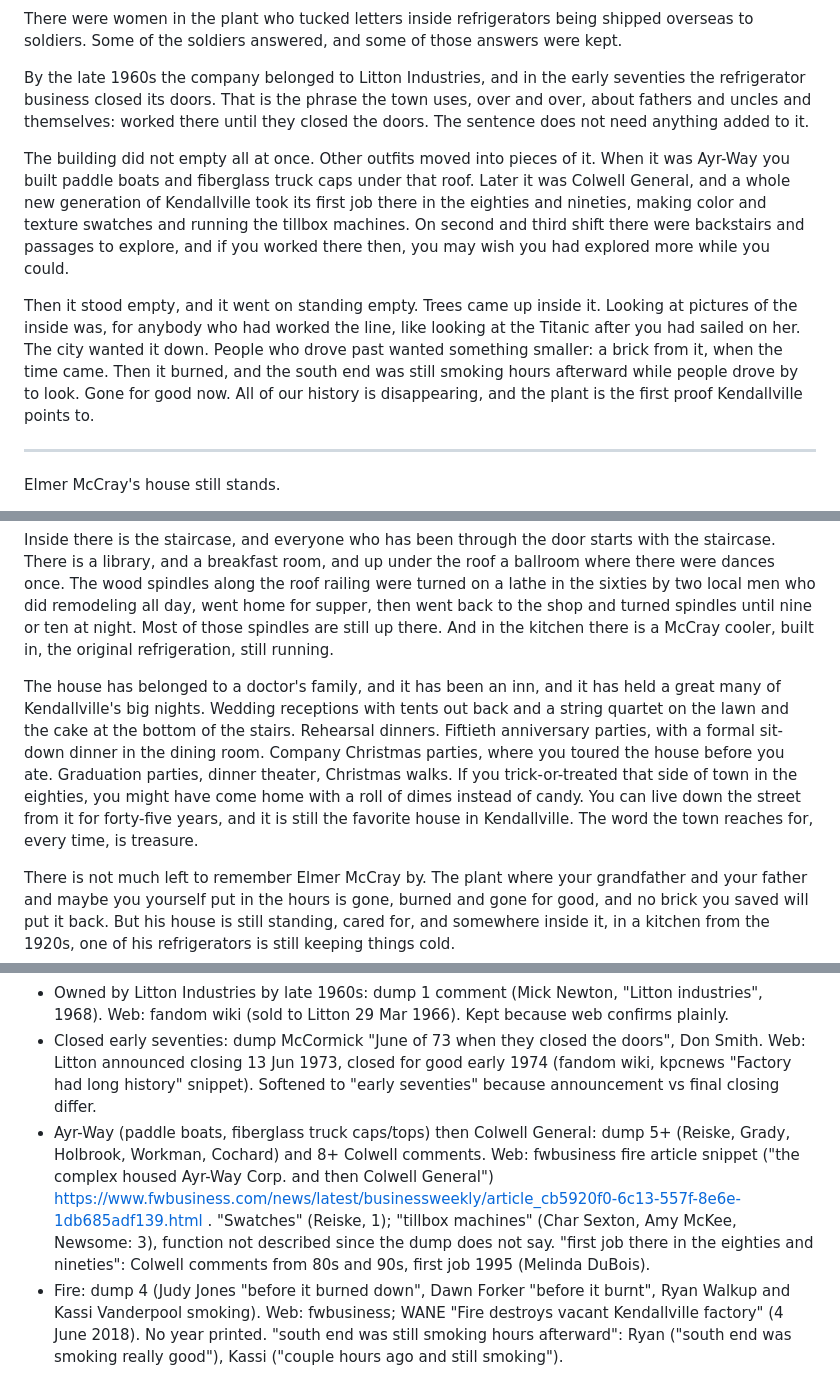
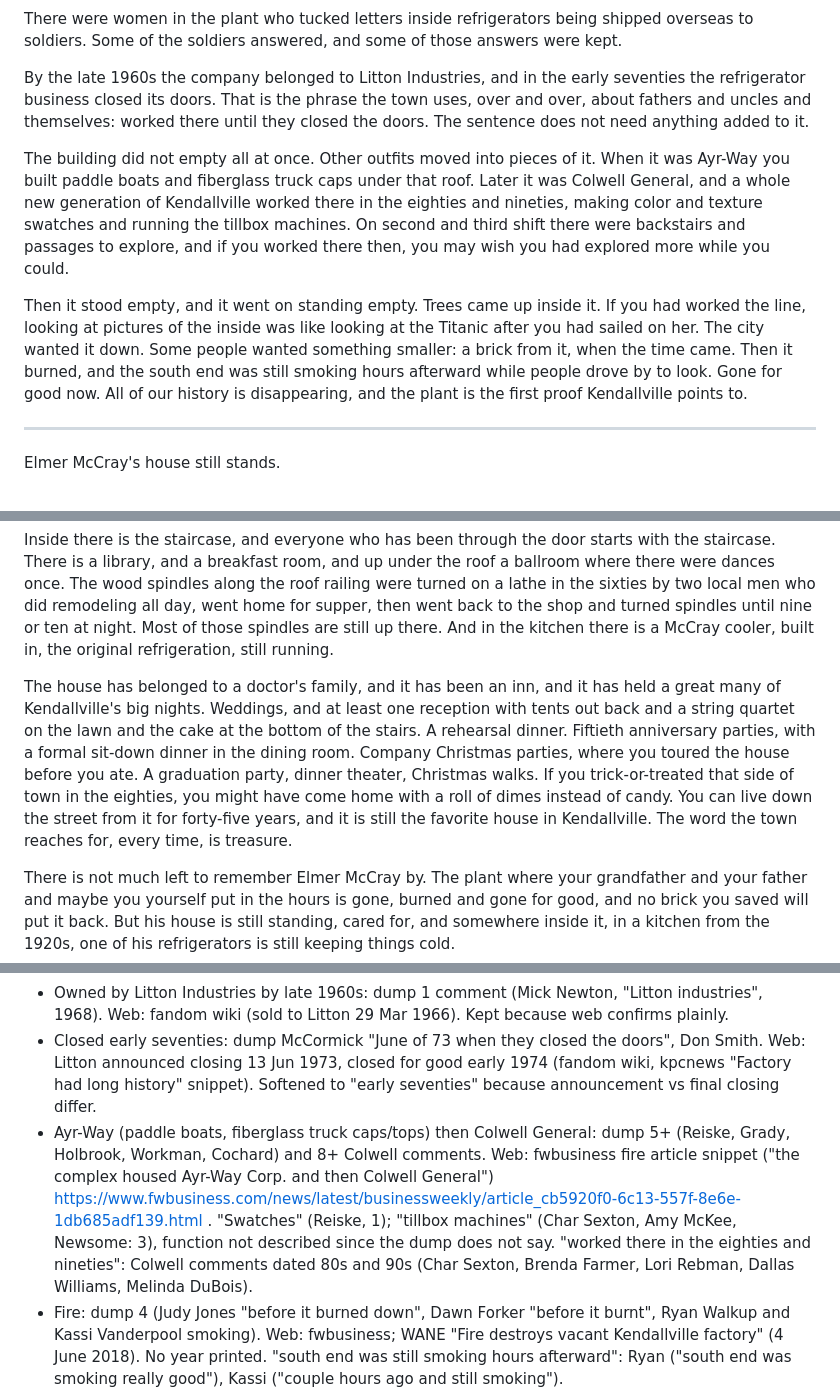
Before and after one commit to thelennyable/golf-app, a Markdown page: kendallville-book/chapters/kendallville-mccray.md, 3 parts joined by grey strips. Rendered like a GitHub page.

```diff
--- a/kendallville-book/chapters/kendallville-mccray.md
+++ b/kendallville-book/chapters/kendallville-mccray.md
@@ -11,9 +11,9 @@ There were women in the plant who tucked letters inside refrigerators being ship
 
 By the late 1960s the company belonged to Litton Industries, and in the early seventies the refrigerator business closed its doors. That is the phrase the town uses, over and over, about fathers and uncles and themselves: worked there until they closed the doors. The sentence does not need anything added to it.
 
-The building did not empty all at once. Other outfits moved into pieces of it. When it was Ayr-Way you built paddle boats and fiberglass truck caps under that roof. Later it was Colwell General, and a whole new generation of Kendallville took its first job there in the eighties and nineties, making color and texture swatches and running the tillbox machines. On second and third shift there were backstairs and passages to explore, and if you worked there then, you may wish you had explored more while you could.
+The building did not empty all at once. Other outfits moved into pieces of it. When it was Ayr-Way you built paddle boats and fiberglass truck caps under that roof. Later it was Colwell General, and a whole new generation of Kendallville worked there in the eighties and nineties, making color and texture swatches and running the tillbox machines. On second and third shift there were backstairs and passages to explore, and if you worked there then, you may wish you had explored more while you could.
 
-Then it stood empty, and it went on standing empty. Trees came up inside it. Looking at pictures of the inside was, for anybody who had worked the line, like looking at the Titanic after you had sailed on her. The city wanted it down. People who drove past wanted something smaller: a brick from it, when the time came. Then it burned, and the south end was still smoking hours afterward while people drove by to look. Gone for good now. All of our history is disappearing, and the plant is the first proof Kendallville points to.
+Then it stood empty, and it went on standing empty. Trees came up inside it. If you had worked the line, looking at pictures of the inside was like looking at the Titanic after you had sailed on her. The city wanted it down. Some people wanted something smaller: a brick from it, when the time came. Then it burned, and the south end was still smoking hours afterward while people drove by to look. Gone for good now. All of our history is disappearing, and the plant is the first proof Kendallville points to.
 
 * * *
 
@@ -23,7 +23,7 @@ He built it in the 1920s, and it has been the town's great house ever since. Kid
 
 Inside there is the staircase, and everyone who has been through the door starts with the staircase. There is a library, and a breakfast room, and up under the roof a ballroom where there were dances once. The wood spindles along the roof railing were turned on a lathe in the sixties by two local men who did remodeling all day, went home for supper, then went back to the shop and turned spindles until nine or ten at night. Most of those spindles are still up there. And in the kitchen there is a McCray cooler, built in, the original refrigeration, still running.
 
-The house has belonged to a doctor's family, and it has been an inn, and it has held a great many of Kendallville's big nights. Wedding receptions with tents out back and a string quartet on the lawn and the cake at the bottom of the stairs. Rehearsal dinners. Fiftieth anniversary parties, with a formal sit-down dinner in the dining room. Company Christmas parties, where you toured the house before you ate. Graduation parties, dinner theater, Christmas walks. If you trick-or-treated that side of town in the eighties, you might have come home with a roll of dimes instead of candy. You can live down the street from it for forty-five years, and it is still the favorite house in Kendallville. The word the town reaches for, every time, is treasure.
+The house has belonged to a doctor's family, and it has been an inn, and it has held a great many of Kendallville's big nights. Weddings, and at least one reception with tents out back and a string quartet on the lawn and the cake at the bottom of the stairs. A rehearsal dinner. Fiftieth anniversary parties, with a formal sit-down dinner in the dining room. Company Christmas parties, where you toured the house before you ate. A graduation party, dinner theater, Christmas walks. If you trick-or-treated that side of town in the eighties, you might have come home with a roll of dimes instead of candy. You can live down the street from it for forty-five years, and it is still the favorite house in Kendallville. The word the town reaches for, every time, is treasure.
 
 There is not much left to remember Elmer McCray by. The plant where your grandfather and your father and maybe you yourself put in the hours is gone, burned and gone for good, and no brick you saved will put it back. But his house is still standing, cared for, and somewhere inside it, in a kitchen from the 1920s, one of his refrigerators is still keeping things cold.
 
@@ -38,7 +38,7 @@ Checkable claims:
 - Elmer McCray's company (founder): dump names Elmer McCray / "Mr. McCray" (3 comments + post). Web: https://www.kpcnews.com/columnists/terry_housholder/kpcnews/article_6c59ba7e-52b0-543f-8304-ec1a6a69f5c9.html ; https://mycompanies.fandom.com/wiki/McCray_Refrigerator_Company (founded 1887, inc. 1890). No founding year printed.
 - Owned by Litton Industries by late 1960s: dump 1 comment (Mick Newton, "Litton industries", 1968). Web: fandom wiki (sold to Litton 29 Mar 1966). Kept because web confirms plainly.
 - Closed early seventies: dump McCormick "June of 73 when they closed the doors", Don Smith. Web: Litton announced closing 13 Jun 1973, closed for good early 1974 (fandom wiki, kpcnews "Factory had long history" snippet). Softened to "early seventies" because announcement vs final closing differ.
-- Ayr-Way (paddle boats, fiberglass truck caps/tops) then Colwell General: dump 5+ (Reiske, Grady, Holbrook, Workman, Cochard) and 8+ Colwell comments. Web: fwbusiness fire article snippet ("the complex housed Ayr-Way Corp. and then Colwell General") https://www.fwbusiness.com/news/latest/businessweekly/article_cb5920f0-6c13-557f-8e6e-1db685adf139.html . "Swatches" (Reiske, 1); "tillbox machines" (Char Sexton, Amy McKee, Newsome: 3), function not described since the dump does not say. "first job there in the eighties and nineties": Colwell comments from 80s and 90s, first job 1995 (Melinda DuBois).
+- Ayr-Way (paddle boats, fiberglass truck caps/tops) then Colwell General: dump 5+ (Reiske, Grady, Holbrook, Workman, Cochard) and 8+ Colwell comments. Web: fwbusiness fire article snippet ("the complex housed Ayr-Way Corp. and then Colwell General") https://www.fwbusiness.com/news/latest/businessweekly/article_cb5920f0-6c13-557f-8e6e-1db685adf139.html . "Swatches" (Reiske, 1); "tillbox machines" (Char Sexton, Amy McKee, Newsome: 3), function not described since the dump does not say. "worked there in the eighties and nineties": Colwell comments dated 80s and 90s (Char Sexton, Brenda Farmer, Lori Rebman, Dallas Williams, Melinda DuBois).
 - Fire: dump 4 (Judy Jones "before it burned down", Dawn Forker "before it burnt", Ryan Walkup and Kassi Vanderpool smoking). Web: fwbusiness; WANE "Fire destroys vacant Kendallville factory" (4 June 2018). No year printed. "south end was still smoking hours afterward": Ryan ("south end was smoking really good"), Kassi ("couple hours ago and still smoking").
 - City wanted it down: dump Jill Jollief (mayor's State of the City) + Randy Smith (city looking for a buyer). Web: kpcnews "Kendallville mayor advancing plan to tear down McCray factory".
 - "burned and gone for good": dump fire comments (4) + Keller "Sad to see it gone for good now". Web says the site was later cleared (kpcnews "The McCray fire: One year later"), but the dump does not state what is there now, so nothing printed about the site today. Fire year (2018) not printed: not in dump.
```
Also changed, not shown: other parts of kendallville-book/chapters/kendallville-mccray.md (+1 -1 lines), kendallville-book/STATUS.md (+1 -0 lines).
